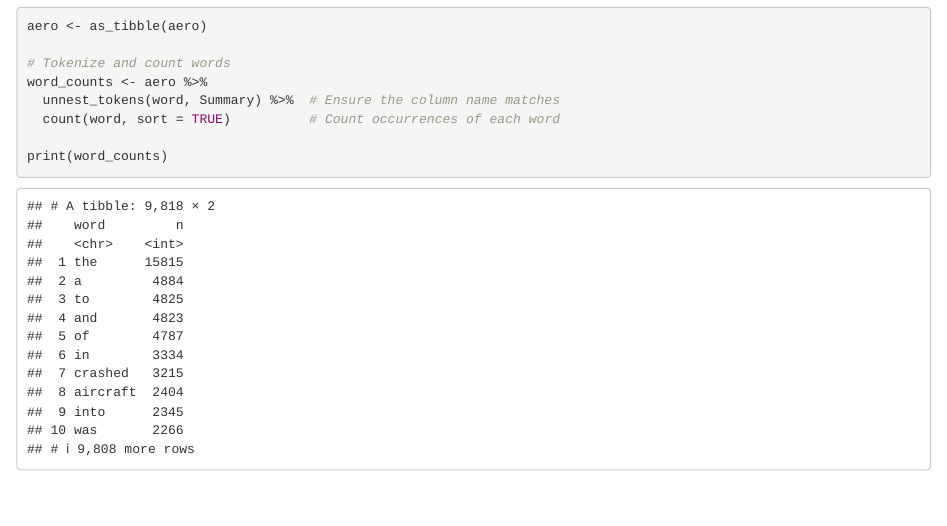
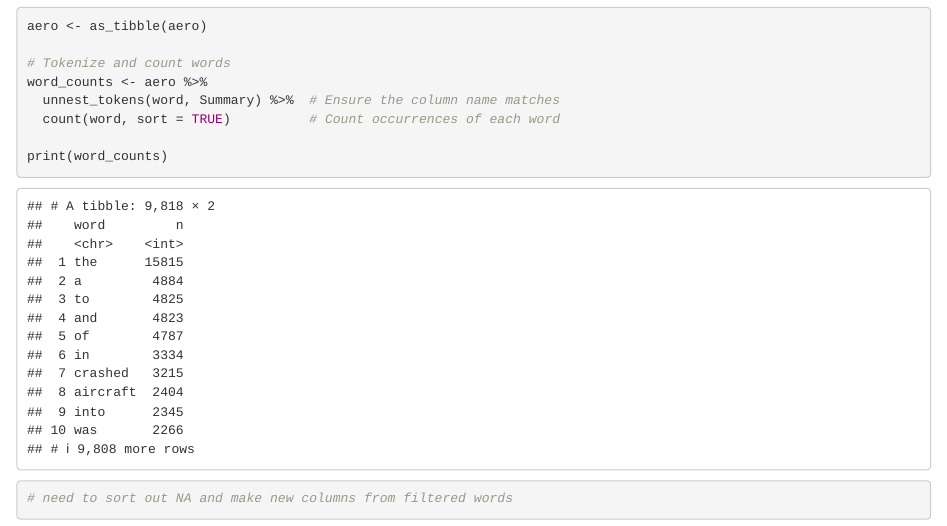
Before and after one commit to Meowmixforme/Aviation-crash-analysis-for-the-past-100-years, an R Markdown document (Aviation Crash Analysis Notebook.Rmd): the page in a window 1100 px wide, from 4790 px down. Rendered offline with R 4.5, knitr and Pandoc, with nearby package versions.

Commit message:
deciding on next move

````diff
--- a/Aviation Crash Analysis Notebook.Rmd
+++ b/Aviation Crash Analysis Notebook.Rmd
@@ -115,3 +115,7 @@ word_counts <- aero %>%
 
 print(word_counts)
 ```
+
+```{r}
+# need to sort out NA and make new columns from filtered words
+```
````
Also changed, not shown: Aviation Crash Analysis Notebook.nb.html.
